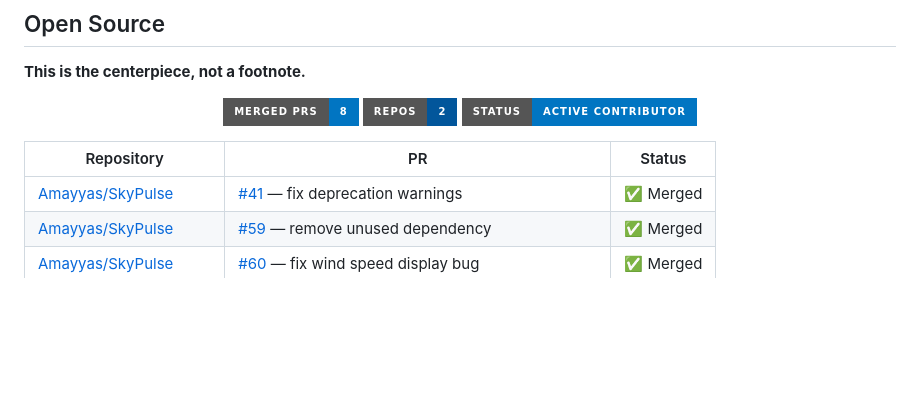
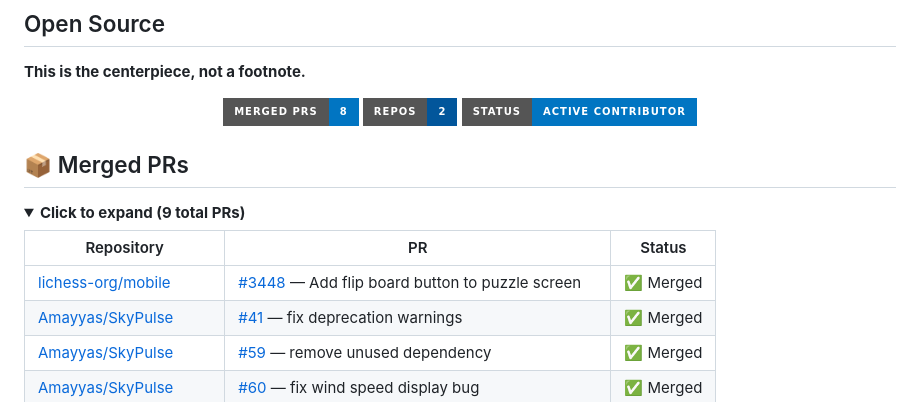
Before and after one commit to assassinaj602/assassinaj602, a Markdown page: README.md, the part around one of its changes. Drawn GitHub-style; folded sections open; badges without logos; blank space fills up the shorter version.

```diff
--- a/README.md
+++ b/README.md
@@ -45,8 +45,14 @@
 
 </div>
 
+## 📦 Merged PRs
+
+<details>
+<summary><b>Click to expand (9 total PRs)</b></summary>
+
 | Repository | PR | Status |
 |---|---|---|
+| [lichess-org/mobile](https://github.com/lichess-org/mobile) | [#3448](https://github.com/lichess-org/mobile/pull/3448) — Add flip board button to puzzle screen | ✅ Merged |
 | [Amayyas/SkyPulse](https://github.com/Amayyas/SkyPulse) | [#41](https://github.com/Amayyas/SkyPulse/pull/41) — fix deprecation warnings | ✅ Merged |
 | [Amayyas/SkyPulse](https://github.com/Amayyas/SkyPulse) | [#59](https://github.com/Amayyas/SkyPulse/pull/59) — remove unused dependency | ✅ Merged |
 | [Amayyas/SkyPulse](https://github.com/Amayyas/SkyPulse) | [#60](https://github.com/Amayyas/SkyPulse/pull/60) — fix wind speed display bug | ✅ Merged |
```
Also changed, not shown: other parts of README.md (+1 -0 lines).
